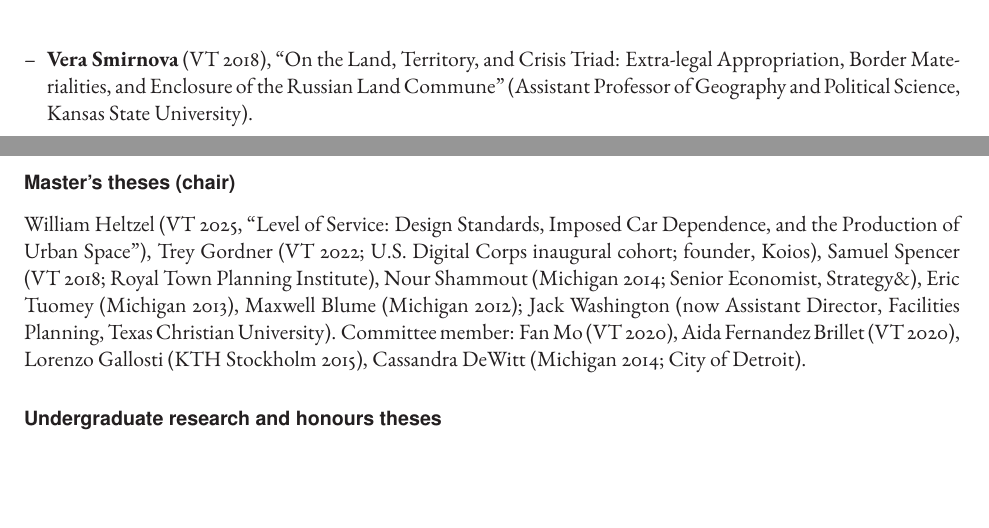
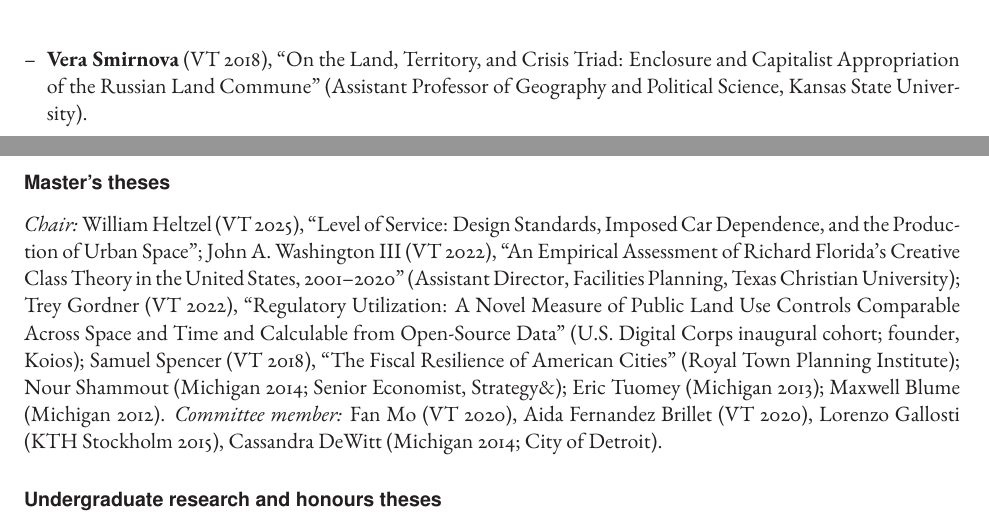
Before and after one commit to david-bieri/david-bieri.github.io, a LaTeX thesis (cv/CV_DSBieri.tex): two parts of page 10 of 19, joined at a grey line, cut so that both start at the same text, the shorter picture padded with empty space. Compiled offline with LaTeX, dvips and Ghostscript.

Commit message:
CV: supervision corrected against student files (titles, Woodard co-chair, master's theses with titles)
Co-Authored-By: Claude Fable 5.1 <noreply@anthropic.com>
Claude-Session: https://claude.ai/code/session_01AKKac6CdxeXNHNajrJBR3c

```diff
--- a/cv/CV_DSBieri.tex
+++ b/cv/CV_DSBieri.tex
@@ -486,6 +486,6 @@
 \item \textbf{Omchand Mahdu} (interim chair; VT 2019), \enquote{The Impacts of Climate Change on Rice Production and Small Farmers' Adaptation: A Case of Guyana} (\mbox{USAID}; Adjunct Professor, Virginia Tech).
 \item \textbf{Priscila Izar} (co-chair; VT 2018), \enquote{Housing Provision through Real Estate Development: Public-Private Partnerships for Affordable Housing in Brazil} (Director, Dar es Salaam City Laboratory, Ardhi University).
-\item \textbf{Vera Smirnova} (VT 2018), \enquote{On the Land, Territory, and Crisis Triad: Extra-legal Appropriation, Border Materialities, and Enclosure of the Russian Land Commune} (Assistant Professor of Geography and Political Science, Kansas State University).
+\item \textbf{Vera Smirnova} (VT 2018), \enquote{On the Land, Territory, and Crisis Triad: Enclosure and Capitalist Appropriation of the Russian Land Commune} (Assistant Professor of Geography and Political Science, Kansas State University).
 \item \textbf{Joshua Shake} (Michigan 2016), \enquote{Privatizing Urban Planning and the Struggle for Inclusive Urban Development: New Redevelopment Forms and Participatory Planning in S\~{a}o Paulo} (InDev Capital, S\~{a}o Paulo).
 \item \textbf{Wonhyung Lee} (Michigan 2014), \enquote{Critical Perspectives on Local Governance: The Formation of Business Improvement Districts in Low-Income Immigrant Neighborhoods of Los Angeles} (Associate Professor, School of Social Welfare, University at Albany).
 \item \textbf{Michael Cantor} (Michigan Kinesiology 2014), \enquote{Sports and Real Estate Development as Tools for Changing Patterns of Regional Economic Activity: Managing the Effects of Teams and Venues on Local Communities} (Sterling Project Development).
@@ -500,8 +500,9 @@
 \item \textbf{Daniel Simundza} (Ph.D. Michigan, Economics), Financial Resilience Lab, 2016--2019 (Instructor, Pamplin College of Business, Virginia Tech).
 \end{itemize}
 
-\subsubsection*{Master's theses (chair)}
-\noindent William Heltzel (VT 2025, \enquote{Level of Service: Design Standards, Imposed Car Dependence, and the Production of Urban Space}), Trey Gordner (VT 2022; U.S. Digital Corps inaugural cohort; founder, Koios), Samuel Spencer (VT 2018; Royal Town Planning Institute), Nour Shammout (Michigan 2014; Senior Economist, Strategy\&), Eric Tuomey (Michigan 2013), Maxwell Blume (Michigan 2012); Jack Washington (now Assistant Director, Facilities Planning, Texas Christian University). Committee member: Fan Mo (VT 2020), Aida Fernandez Brillet (VT 2020), Lorenzo Gallosti (KTH Stockholm 2015), Cassandra DeWitt (Michigan 2014; City of Detroit).
+\subsubsection*{Master's theses}
+\noindent\emph{Chair:} William Heltzel (VT 2025), \enquote{Level of Service: Design Standards, Imposed Car Dependence, and the Production of Urban Space}; John A. Washington III (VT 2022), \enquote{An Empirical Assessment of Richard Florida's Creative Class Theory in the United States, 2001--2020} (Assistant Director, Facilities Planning, Texas Christian University); Trey Gordner (VT 2022), \enquote{Regulatory Utilization: A Novel Measure of Public Land Use Controls Comparable Across Space and Time and Calculable from Open-Source Data} (U.S. Digital Corps inaugural cohort; founder, Koios); Samuel Spencer (VT 2018), \enquote{The Fiscal Resilience of American Cities} (Royal Town Planning Institute); Nour Shammout (Michigan 2014; Senior Economist, Strategy\&); Eric Tuomey (Michigan 2013); Maxwell Blume (Michigan 2012). \emph{Committee member:} Fan Mo (VT 2020), Aida Fernandez Brillet (VT 2020), Lorenzo Gallosti (KTH Stockholm 2015), Cassandra DeWitt (Michigan 2014; City of Detroit).
+% TODO: titles for the three Michigan theses (Shammout, Tuomey, Blume) if you want the list uniform.
 
 \subsubsection*{Undergraduate research and honours theses}
 \noindent Nicolas Waingortain (GFURR internship, 2016), Atoshem Ghebrehiwet (VT MAOP, 2016), Yichuan Wang and Nicholas Ostezan (Michigan UROP, 2013--14), Eileen Divringi (Michigan honours thesis, 2012).
```
Also changed, not shown: cv/CV_DSBieri.tex (8 more changed lines).
